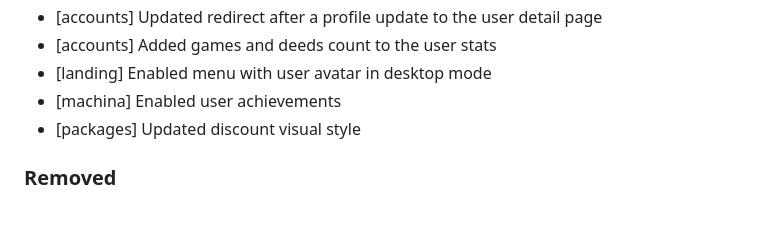
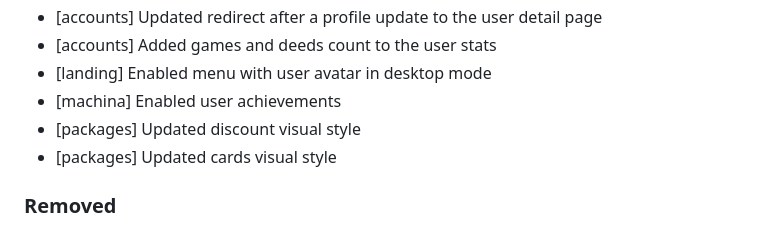
Before and after one commit to flavoi/diventi, a Markdown page: CHANGELOG.md, the part around the change. Drawn GitHub-style.

Commit message:
Updated changelog.

```diff
--- a/CHANGELOG.md
+++ b/CHANGELOG.md
@@ -24,6 +24,7 @@ and this project adheres to [Semantic Versioning](http://semver.org/spec/v2.0.0.
 - [landing] Enabled menu with user avatar in desktop mode
 - [machina] Enabled user achievements
 - [packages] Updated discount visual style
+- [packages] Updated cards visual style
 
 ### Removed
 - [accounts] Removed unecessary context variables to display the navbar
```
